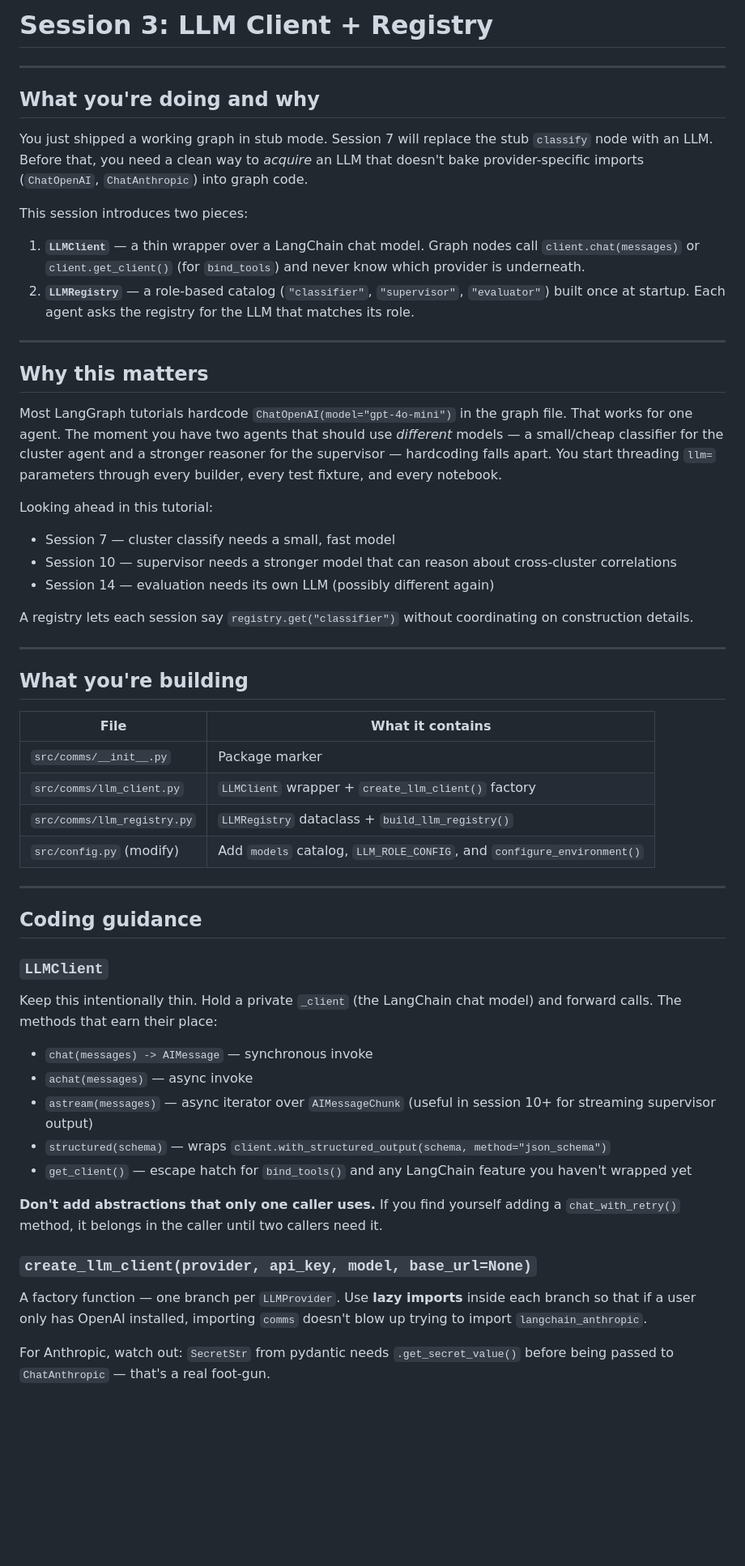
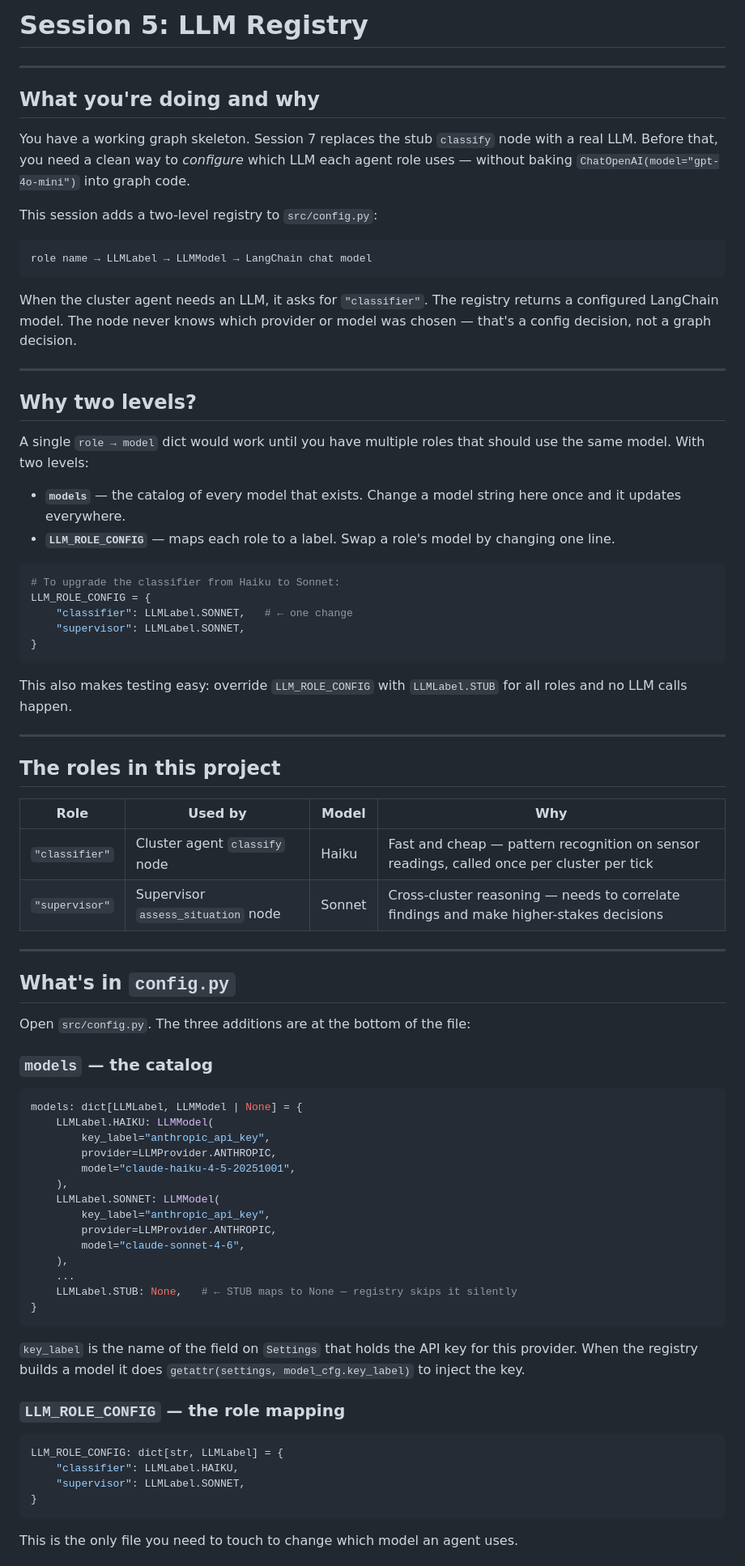
Before and after one commit to chrislomeli/agentic-simulator-tutorial, a Markdown page: tutorial/content/05-llm-registry.md, the part around one of its changes. Shown at 81% size. Rendered like a GitHub page; blank space fills up the shorter version.

Commit message:
rewrite session 05 doc — LLM registry

````diff
--- a/tutorial/content/05-llm-registry.md
+++ b/tutorial/content/05-llm-registry.md
@@ -1,59 +1,82 @@
-# Session 3: LLM Client + Registry
+# Session 5: LLM Registry
 
 ---
 
 ## What you're doing and why
 
-You just shipped a working graph in stub mode. Session 7 will replace the stub `classify` node with an LLM. Before that, you need a clean way to *acquire* an LLM that doesn't bake provider-specific imports (`ChatOpenAI`, `ChatAnthropic`) into graph code.
+You have a working graph skeleton. Session 7 replaces the stub `classify` node with a real LLM. Before that, you need a clean way to *configure* which LLM each agent role uses — without baking `ChatOpenAI(model="gpt-4o-mini")` into graph code.
 
-This session introduces two pieces:
+This session adds a two-level registry to `src/config.py`:
 
-1. **`LLMClient`** — a thin wrapper over a LangChain chat model. Graph nodes call `client.chat(messages)` or `client.get_client()` (for `bind_tools`) and never know which provider is underneath.
-2. **`LLMRegistry`** — a role-based catalog (`"classifier"`, `"supervisor"`, `"evaluator"`) built once at startup. Each agent asks the registry for the LLM that matches its role.
+```
+role name → LLMLabel → LLMModel → LangChain chat model
+```
+
+When the cluster agent needs an LLM, it asks for `"classifier"`. The registry returns a configured LangChain model. The node never knows which provider or model was chosen — that's a config decision, not a graph decision.
 
 ---
 
-## Why this matters
+## Why two levels?
 
-Most LangGraph tutorials hardcode `ChatOpenAI(model="gpt-4o-mini")` in the graph file. That works for one agent. The moment you have two agents that should use *different* models — a small/cheap classifier for the cluster agent and a stronger reasoner for the supervisor — hardcoding falls apart. You start threading `llm=` parameters through every builder, every test fixture, and every notebook.
+A single `role → model` dict would work until you have multiple roles that should use the same model. With two levels:
 
-Looking ahead in this tutorial:
-- Session 7 — cluster classify needs a small, fast model
-- Session 10 — supervisor needs a stronger model that can reason about cross-cluster correlations
-- Session 14 — evaluation needs its own LLM (possibly different again)
+- **`models`** — the catalog of every model that exists. Change a model string here once and it updates everywhere.
+- **`LLM_ROLE_CONFIG`** — maps each role to a label. Swap a role's model by changing one line.
 
-A registry lets each session say `registry.get("classifier")` without coordinating on construction details.
+```python
+# To upgrade the classifier from Haiku to Sonnet:
+LLM_ROLE_CONFIG = {
+    "classifier": LLMLabel.SONNET,   # ← one change
+    "supervisor": LLMLabel.SONNET,
+}
+```
+
+This also makes testing easy: override `LLM_ROLE_CONFIG` with `LLMLabel.STUB` for all roles and no LLM calls happen.
 
 ---
 
-## What you're building
+## The roles in this project
 
-| File | What it contains |
-|------|-----------------|
-| `src/comms/__init__.py` | Package marker |
-| `src/comms/llm_client.py` | `LLMClient` wrapper + `create_llm_client()` factory |
-| `src/comms/llm_registry.py` | `LLMRegistry` dataclass + `build_llm_registry()` |
-| `src/config.py` (modify) | Add `models` catalog, `LLM_ROLE_CONFIG`, and `configure_environment()` |
+| Role | Used by | Model | Why |
+|------|---------|-------|-----|
+| `"classifier"` | Cluster agent `classify` node | Haiku | Fast and cheap — pattern recognition on sensor readings, called once per cluster per tick |
+| `"supervisor"` | Supervisor `assess_situation` node | Sonnet | Cross-cluster reasoning — needs to correlate findings and make higher-stakes decisions |
 
 ---
 
-## Coding guidance
+## What's in `config.py`
 
-### `LLMClient`
+Open `src/config.py`. The three additions are at the bottom of the file:
 
-Keep this intentionally thin. Hold a private `_client` (the LangChain chat model) and forward calls. The methods that earn their place:
+### `models` — the catalog
 
-- `chat(messages) -> AIMessage` — synchronous invoke
-- `achat(messages)` — async invoke
-- `astream(messages)` — async iterator over `AIMessageChunk` (useful in session 10+ for streaming supervisor output)
-- `structured(schema)` — wraps `client.with_structured_output(schema, method="json_schema")`
-- `get_client()` — escape hatch for `bind_tools()` and any LangChain feature you haven't wrapped yet
+```python
+models: dict[LLMLabel, LLMModel | None] = {
+    LLMLabel.HAIKU: LLMModel(
+        key_label="anthropic_api_key",
+        provider=LLMProvider.ANTHROPIC,
+        model="claude-haiku-4-5-20251001",
+    ),
+    LLMLabel.SONNET: LLMModel(
+        key_label="anthropic_api_key",
+        provider=LLMProvider.ANTHROPIC,
+        model="claude-sonnet-4-6",
+    ),
+    ...
+    LLMLabel.STUB: None,   # ← STUB maps to None — registry skips it silently
+}
+```
 
-**Don't add abstractions that only one caller uses.** If you find yourself adding a `chat_with_retry()` method, it belongs in the caller until two callers need it.
+`key_label` is the name of the field on `Settings` that holds the API key for this provider. When the registry builds a model it does `getattr(settings, model_cfg.key_label)` to inject the key.
 
-### `create_llm_client(provider, api_key, model, base_url=None)`
+### `LLM_ROLE_CONFIG` — the role mapping
 
-A factory function — one branch per `LLMProvider`. Use **lazy imports** inside each branch so that if a user only has OpenAI installed, importing `comms` doesn't blow up trying to import `langchain_anthropic`.
+```python
+LLM_ROLE_CONFIG: dict[str, LLMLabel] = {
+    "classifier": LLMLabel.HAIKU,
+    "supervisor": LLMLabel.SONNET,
+}
+```
 
-For Anthropic, watch out: `SecretStr` from pydantic needs `.get_secret_value()` before being passed to `ChatAnthropic` — that's a real foot-gun.
+This is the only file you need to touch to change which model an agent uses.
 
````
Also changed, not shown: other parts of tutorial/content/05-llm-registry.md (+101 -35 lines).
